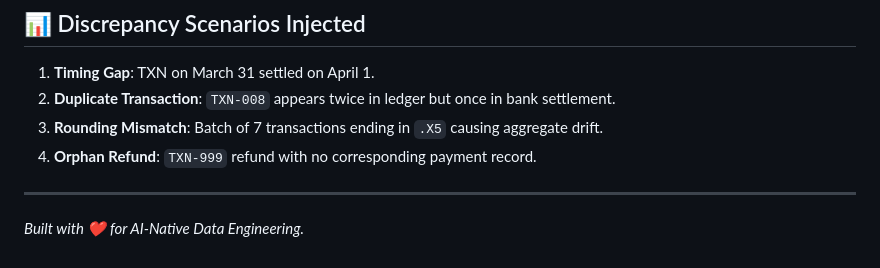
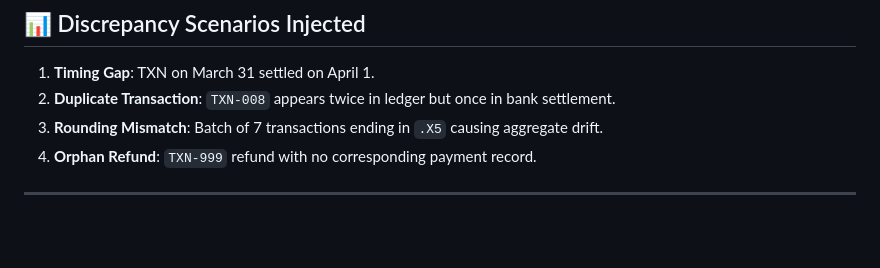
Before and after one commit to pragadeeshwaran7/ai_native_reconciliation, a Markdown page: README.md, the part around the change. Rendered like a GitHub page; blank space fills up the shorter version.

Commit message:
Remove closing statement from README
Removed the closing statement about AI-Native Data Engineering.

```diff
--- a/README.md
+++ b/README.md
@@ -94,5 +94,3 @@ Then navigate to `http://localhost:8080` in your browser.
 4. **Orphan Refund**: `TXN-999` refund with no corresponding payment record.
 
 ---
-
-*Built with ❤️ for AI-Native Data Engineering.*
```
